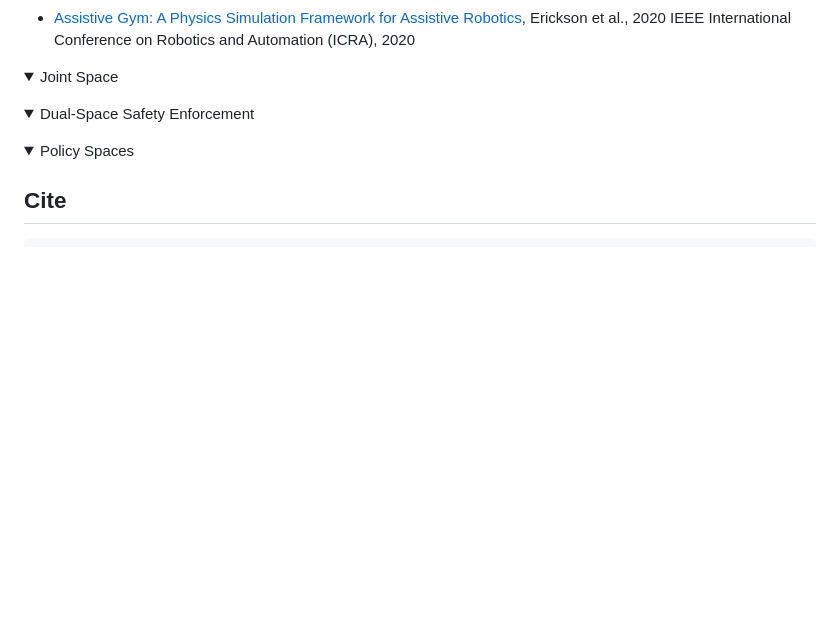
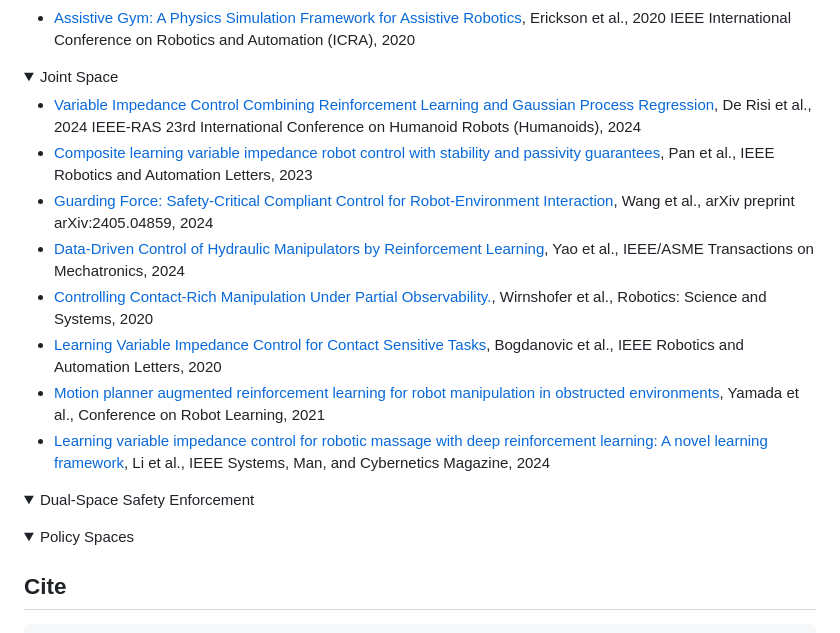
Before and after one commit to jack-sherman01/Awesome-Learning4Safe-Contact-rich-tasks, a Markdown page: README.md, the part around the change. Drawn GitHub-style; blank space fills up the shorter version.

Commit message:
add joint space

```diff
--- a/README.md
+++ b/README.md
@@ -719,6 +719,15 @@ Learning-based methods here typically involve adaptive impedance control, learni
 
 <details open>
 <summary>Joint Space </summary>
+
+- [Variable Impedance Control Combining Reinforcement Learning and Gaussian Process Regression](https://ieeexplore.ieee.org/document/10769856), De Risi et al., 2024 IEEE-RAS 23rd International Conference on Humanoid Robots (Humanoids), 2024
+- [Composite learning variable impedance robot control with stability and passivity guarantees](https://ieeexplore.ieee.org/document/10295573), Pan et al., IEEE Robotics and Automation Letters, 2023
+- [Guarding Force: Safety-Critical Compliant Control for Robot-Environment Interaction](https://ieeexplore.ieee.org/document/11266955), Wang et al., arXiv preprint arXiv:2405.04859, 2024
+- [Data-Driven Control of Hydraulic Manipulators by Reinforcement Learning](http://dx.doi.org/10.1109/tmech.2023.3336070), Yao et al., IEEE/ASME Transactions on Mechatronics, 2024
+- [Controlling Contact-Rich Manipulation Under Partial Observability.](https://roboticsproceedings.org/rss16/p023.html), Wirnshofer et al., Robotics: Science and Systems, 2020
+- [Learning Variable Impedance Control for Contact Sensitive Tasks](http://dx.doi.org/10.1109/lra.2020.3011379), Bogdanovic et al., IEEE Robotics and Automation Letters, 2020
+- [Motion planner augmented reinforcement learning for robot manipulation in obstructed environments](https://proceedings.mlr.press/v155/yamada21a.html), Yamada et al., Conference on Robot Learning, 2021
+- [Learning variable impedance control for robotic massage with deep reinforcement learning: A novel learning framework](https://ieeexplore.ieee.org/document/10385222), Li et al., IEEE Systems, Man, and Cybernetics Magazine, 2024
 </details>
 
 <details open>
```
